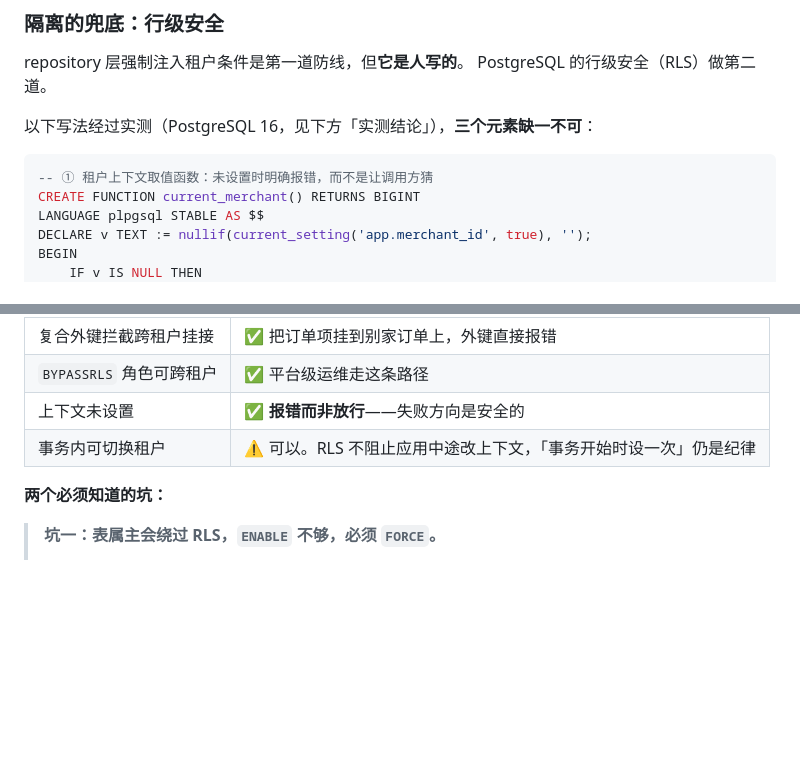
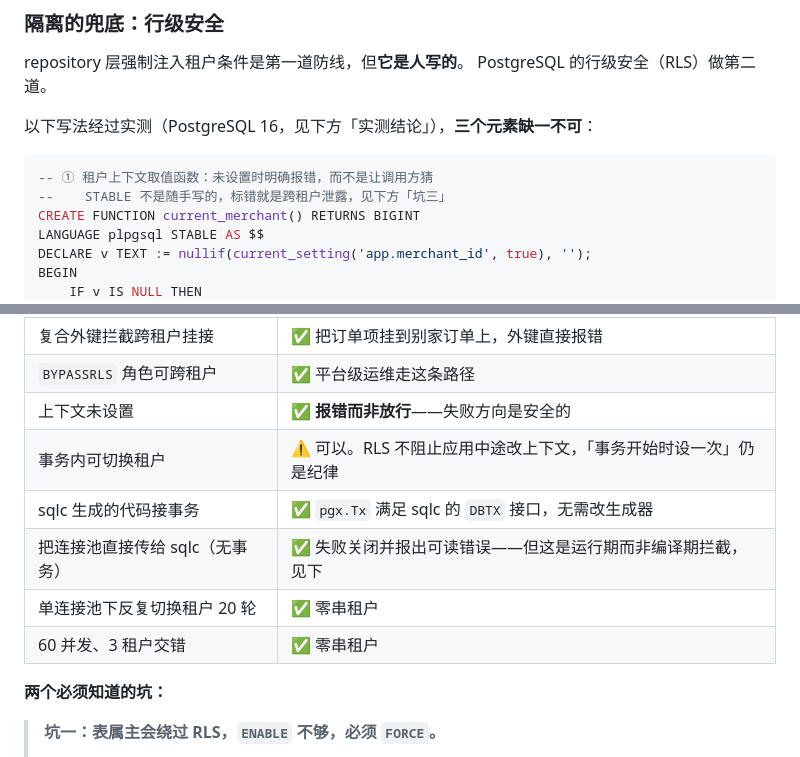
Before and after one commit to jackwangfeng/keel, a Markdown page: docs/电商系统-数据模型设计.md, 2 parts joined by grey strips. GitHub-like rendering; blank space fills up the shorter version.

````diff
--- a/docs/电商系统-数据模型设计.md
+++ b/docs/电商系统-数据模型设计.md
@@ -186,6 +186,7 @@ PostgreSQL 的行级安全（RLS）做第二道。
 
 ```sql
 -- ① 租户上下文取值函数：未设置时明确报错，而不是让调用方猜
+--    STABLE 不是随手写的，标错就是跨租户泄露，见下方「坑三」
 CREATE FUNCTION current_merchant() RETURNS BIGINT
 LANGUAGE plpgsql STABLE AS $$
 DECLARE v TEXT := nullif(current_setting('app.merchant_id', true), '');
@@ -226,6 +227,10 @@ COMMIT;
 | `BYPASSRLS` 角色可跨租户 | ✅ 平台级运维走这条路径 |
 | 上下文未设置 | ✅ **报错而非放行**——失败方向是安全的 |
 | 事务内可切换租户 | ⚠️ 可以。RLS 不阻止应用中途改上下文，「事务开始时设一次」仍是纪律 |
+| sqlc 生成的代码接事务 | ✅ `pgx.Tx` 满足 sqlc 的 `DBTX` 接口，无需改生成器 |
+| 把连接池直接传给 sqlc（无事务） | ✅ 失败关闭并报出可读错误——但这是运行期而非编译期拦截，见下 |
+| 单连接池下反复切换租户 20 轮 | ✅ 零串租户 |
+| 60 并发、3 租户交错 | ✅ 零串租户 |
 
 **两个必须知道的坑：**
 
````
Also changed, not shown: other parts of docs/电商系统-数据模型设计.md (+54 -0 lines).
